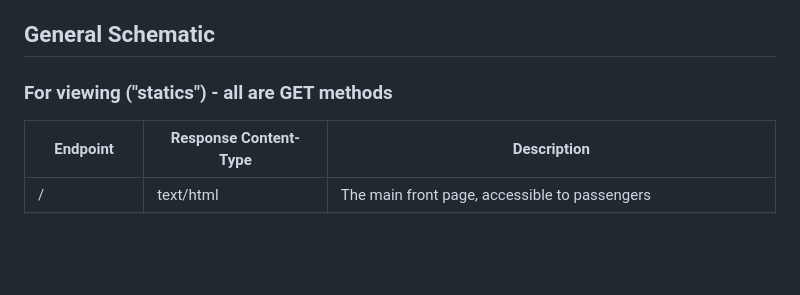
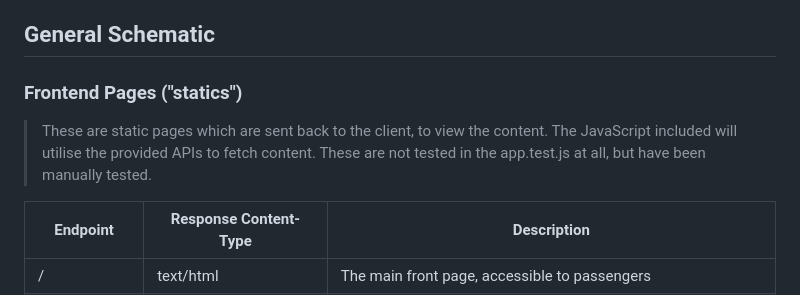
Before and after one commit to premraghvani/airline-video-streaming, a Markdown page: API-REFERENCE.md, the part around the change. Rendered like a GitHub page; blank space fills up the shorter version.

```diff
--- a/API-REFERENCE.md
+++ b/API-REFERENCE.md
@@ -13,7 +13,9 @@ The system will deliver video, and recieve video only in chunks up to 2 MB (2,00
 
 ## General Schematic
 
-### For viewing ("statics") - all are GET methods
+### Frontend Pages ("statics")
+
+> These are static pages which are sent back to the client, to view the content. The JavaScript included will utilise the provided APIs to fetch content. These are not tested in the app.test.js at all, but have been manually tested.
 
 | Endpoint | Response Content-Type | Description |
 | --- | --- | --- |
```
